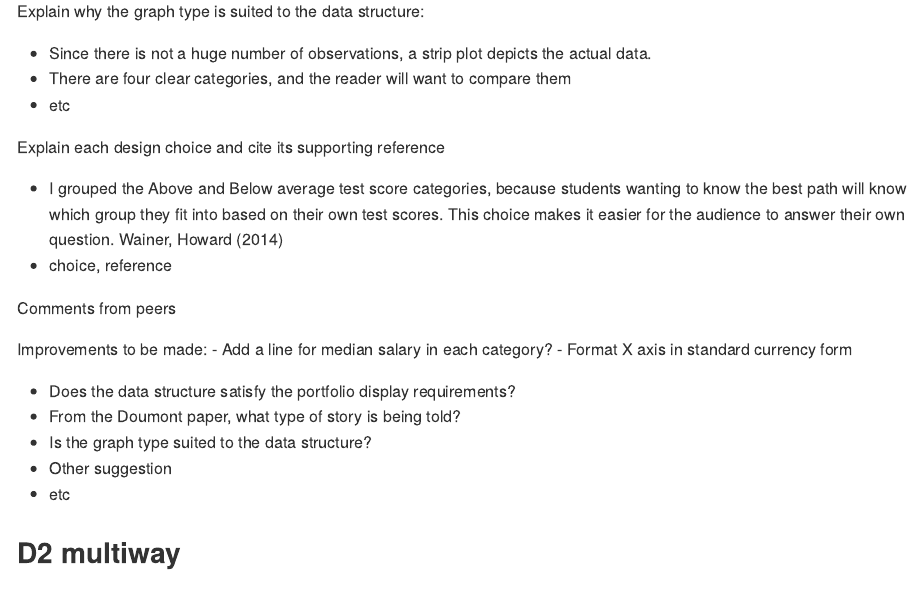
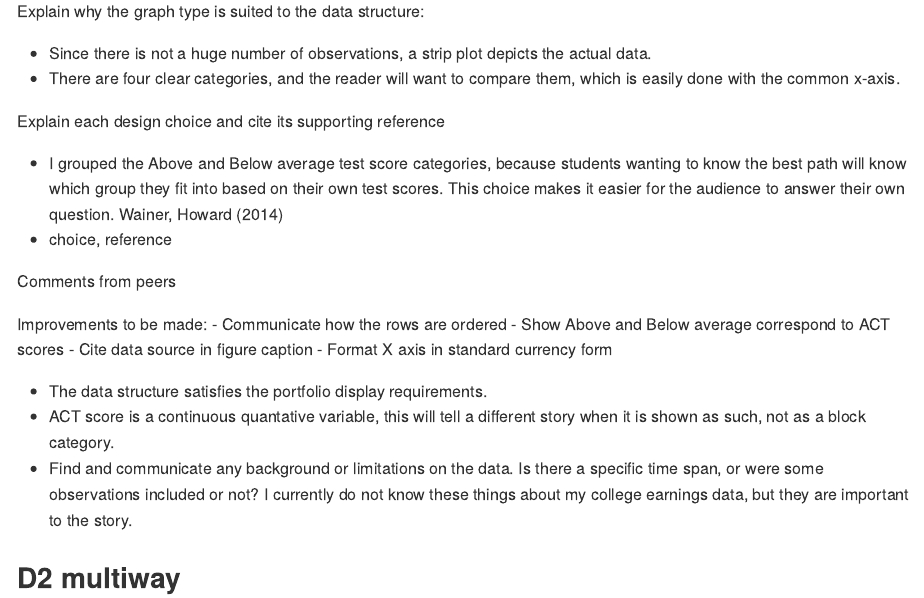
Before and after one commit to severygb/portfolio-severyn-gabe, an R Markdown document (reports/presentation-prompts.Rmd): the page in a window 1100 px wide, from 310 px down. Rendered offline with R 4.5, knitr and Pandoc, with nearby package versions.

Commit message:
added plot discussion responses and notes

```diff
--- a/reports/presentation-prompts.Rmd
+++ b/reports/presentation-prompts.Rmd
@@ -17,8 +17,7 @@ State the graph type: Strip Plot
 Explain why the graph type is suited to the data structure:
 
 - Since there is not a huge number of observations, a strip plot depicts the actual data.
-- There are four clear categories, and the reader will want to compare them
-- etc
+- There are four clear categories, and the reader will want to compare them, which is easily done with the common x-axis.
 
 Explain each design choice and cite its supporting reference
 
@@ -28,18 +27,14 @@ Explain each design choice and cite its supporting reference
 Comments from peers
 
 Improvements to be made:
-- Add a line for median salary in each category?
+- Communicate how the rows are ordered
+- Show Above and Below average correspond to ACT scores
+- Cite data source in figure caption
 - Format X axis in standard currency form
 
-- Does the data structure satisfy the portfolio display requirements?
-- From the Doumont paper, what type of story is being told?
-- Is the graph type suited to the data structure?
-- Other suggestion
-- etc
-
-
-
-
+- The data structure satisfies the portfolio display requirements.
+- ACT score is a continuous quantative variable, this will tell a different story when it is shown as such, not as a block category.
+- Find and communicate any background or limitations on the data. Is there a specific time span, or were some observations included or not? I currently do not know these things about my college earnings data, but they are important to the story.
 
 
 ## D2 multiway
```
